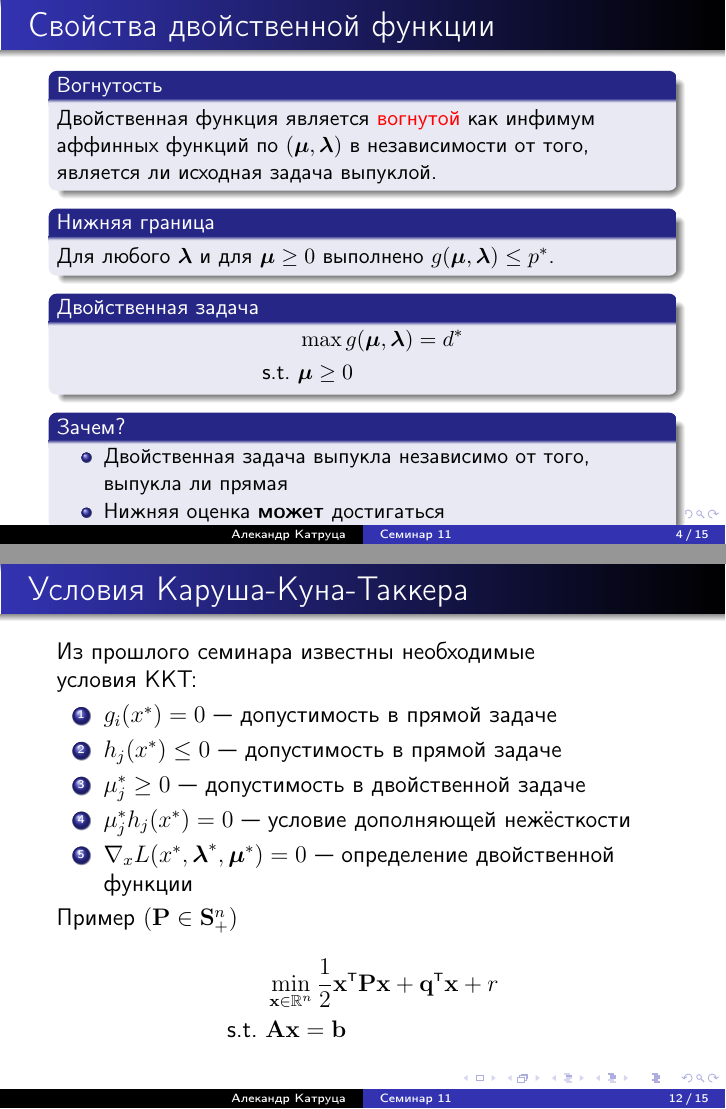
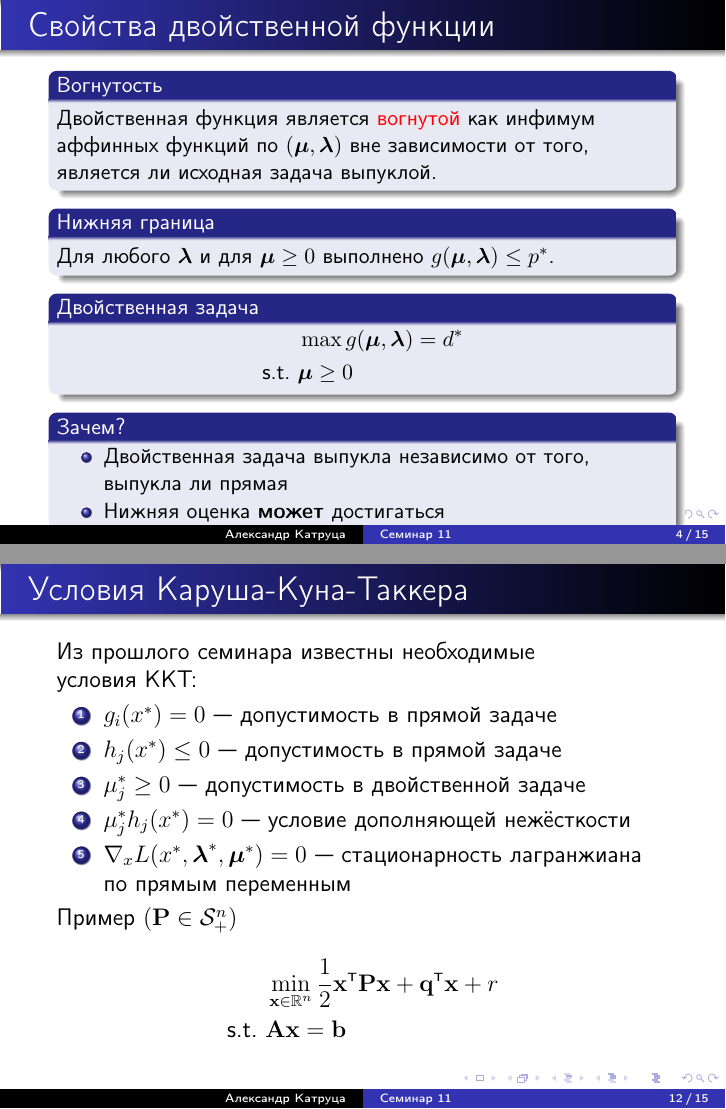
Before and after one commit to amkatrutsa/optimization_course, LaTeX slides (11-Duality/Seminar11.tex): pages 4 and 12 of 15, joined at a grey line. The pictures show the PDF file 11-Duality/Seminar11.pdf that the author committed with the source.

Commit message:
Fix name and misprints

```diff
--- a/11-Duality/Seminar11.tex
+++ b/11-Duality/Seminar11.tex
@@ -12,7 +12,7 @@
   \insertframenumber\,/\,\inserttotalframenumber}
 \title[Семинар 11]{Методы оптимизации. \\
  Семинар 11. Двойственность.}
-\author{Алекандр Катруца}
+\author{Александр Катруца}
 \institute{Московский физико-технический институт,\\
 Факультет Управления и Прикладной Математики}
 \date{28 ноября 2016 г.}
@@ -69,7 +69,7 @@ L(x, \blambda, \bmu) = f(x) + \sum\limits_{i=1}^m\lambda_i g_i(x) + \sum\limits_
 \begin{frame}{Свойства двойственной функции}
 \small
 \begin{block}{Вогнутость}
-Двойственная функция является {\color{red}{вогнутой}} как инфимум аффинных функций по $(\bmu, \blambda)$ в независимости от того, является ли исходная задача выпуклой.
+Двойственная функция является {\color{red}{вогнутой}} как инфимум аффинных функций по $(\bmu, \blambda)$ вне зависимости от того, является ли исходная задача выпуклой.
 \end{block}
 
 \begin{block}{Нижняя граница}
@@ -250,9 +250,9 @@ $
 \item $h_j(x^*) \leq 0$~--- допустимость в прямой задаче
 \item $ \mu^*_j \geq 0$~--- допустимость в двойственной задаче
 \item $\mu^*_jh_j(x^*) = 0$~--- условие дополняющей нежёсткости
-\item $\nabla_x L(x^*, \blambda^*, \bmu^*) = 0$~--- определение двойственной функции
+\item $\nabla_x L(x^*, \blambda^*, \bmu^*) = 0$~--- стационарность лагранжиана по прямым переменным
 \end{enumerate}
-Пример $(\bP \in \bS^n_+)$
+Пример $(\bP \in \mathcal{S}^n_+)$
 \begin{equation*}
 \begin{split}
 & \min\limits_{\bx \in \bbR^n} \frac{1}{2}\bx^{\T}\bP\bx + \bq^{\T}\bx + r\\
```
Also changed, not shown: 11-Duality/Seminar11.pdf.
